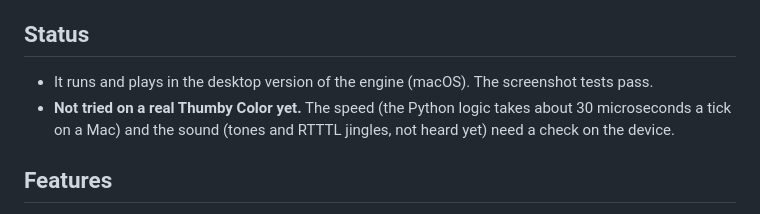
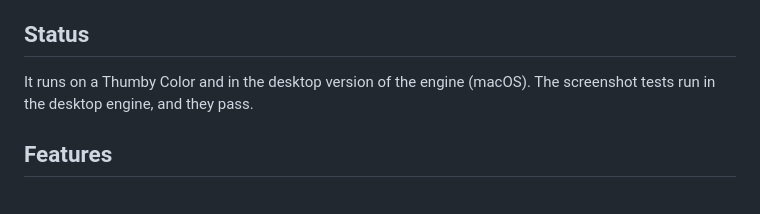
Before and after one commit to Shadester/64galaga, a Markdown page: thumby/README.md, the part around the change. GitHub-like rendering.

Commit message:
thumby README: status: runs on the device

```diff
--- a/thumby/README.md
+++ b/thumby/README.md
@@ -8,8 +8,7 @@ The rules are the rules of the PSP game (`../psp/game.c`, which follows the C64
 
 ## Status
 
-- It runs and plays in the desktop version of the engine (macOS). The screenshot tests pass.
-- **Not tried on a real Thumby Color yet.** The speed (the Python logic takes about 30 microseconds a tick on a Mac) and the sound (tones and RTTTL jingles, not heard yet) need a check on the device.
+It runs on a Thumby Color and in the desktop version of the engine (macOS). The screenshot tests run in the desktop engine, and they pass.
 
 ## Features
 
```
